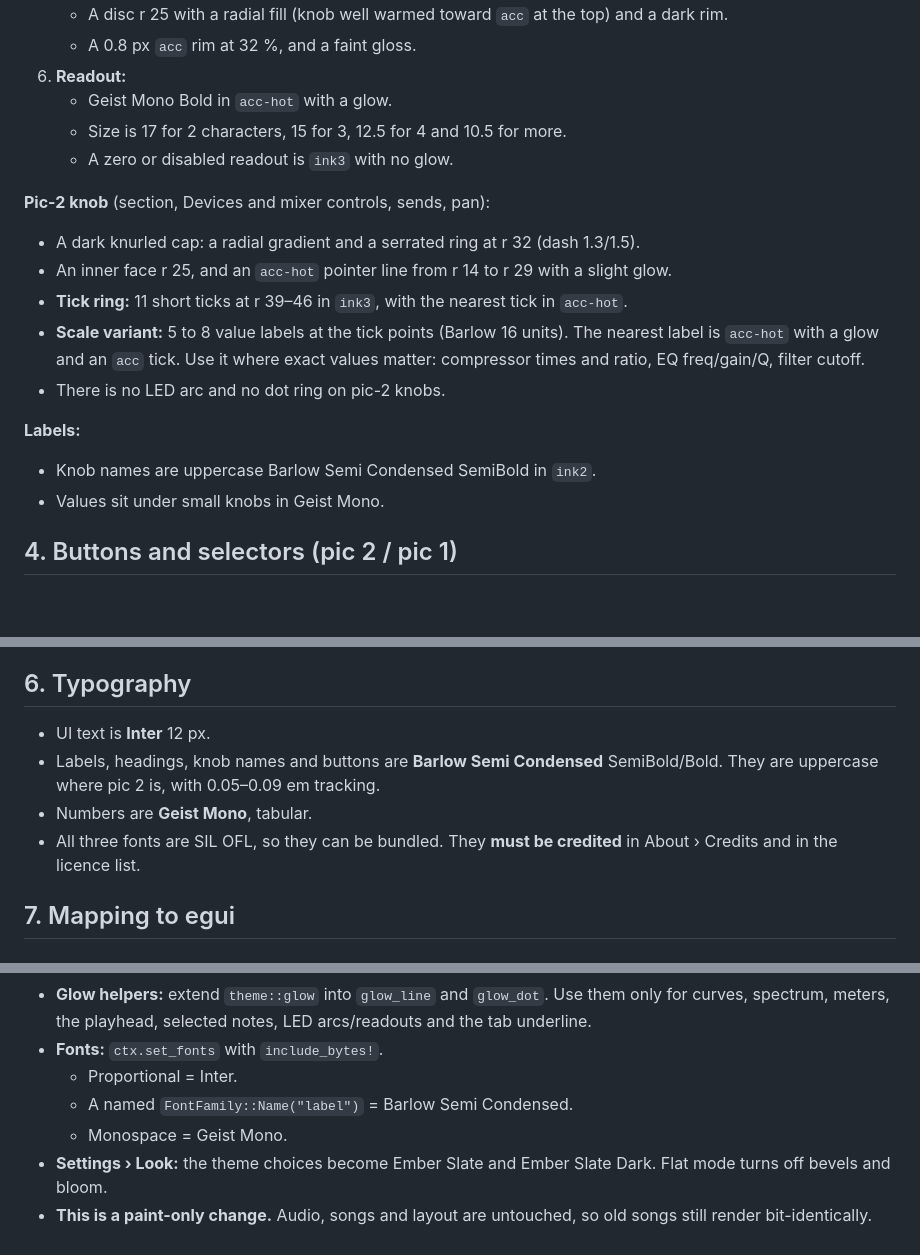
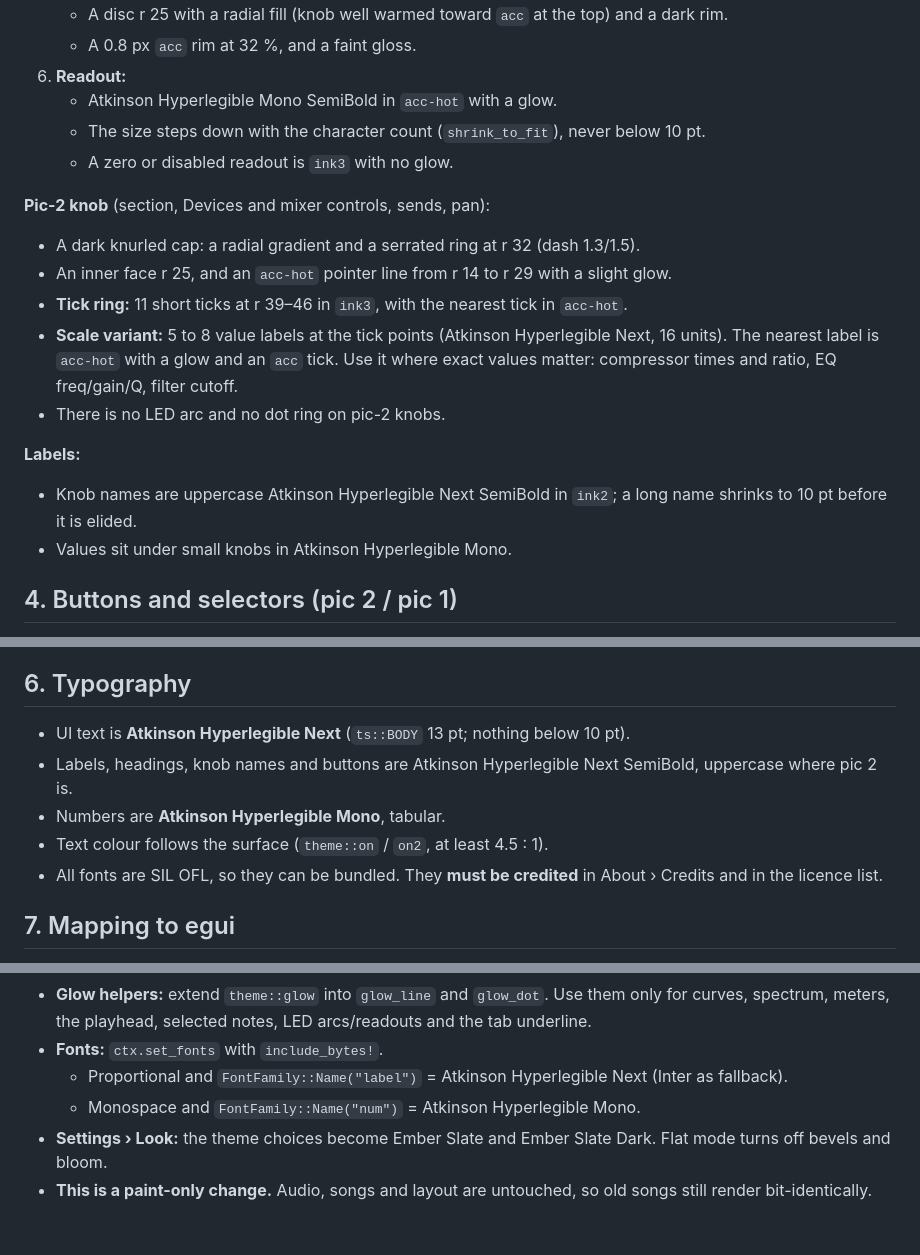
Before and after one commit to postmanpat-303/ChipWaveStudio, a Markdown page: docs/STYLE_EMBER.md, 3 parts joined by grey strips. Rendered like a GitHub page; blank space fills up the shorter version.

Commit message:
docs/STYLE_EMBER.md: Atkinson Hyperlegible Next / Mono replace Inter / Barlow / Geist, type scale and contrast

```diff
--- a/docs/STYLE_EMBER.md
+++ b/docs/STYLE_EMBER.md
@@ -116,20 +116,20 @@ The layouts are unchanged from the approved mockups (main window, instrument car
    - A disc r 25 with a radial fill (knob well warmed toward `acc` at the top) and a dark rim.
    - A 0.8 px `acc` rim at 32 %, and a faint gloss.
 6. **Readout:**
-   - Geist Mono Bold in `acc-hot` with a glow.
-   - Size is 17 for 2 characters, 15 for 3, 12.5 for 4 and 10.5 for more.
+   - Atkinson Hyperlegible Mono SemiBold in `acc-hot` with a glow.
+   - The size steps down with the character count (`shrink_to_fit`), never below 10 pt.
    - A zero or disabled readout is `ink3` with no glow.
 
 **Pic-2 knob** (section, Devices and mixer controls, sends, pan):
 - A dark knurled cap: a radial gradient and a serrated ring at r 32 (dash 1.3/1.5).
 - An inner face r 25, and an `acc-hot` pointer line from r 14 to r 29 with a slight glow.
 - **Tick ring:** 11 short ticks at r 39–46 in `ink3`, with the nearest tick in `acc-hot`.
-- **Scale variant:** 5 to 8 value labels at the tick points (Barlow 16 units). The nearest label is `acc-hot` with a glow and an `acc` tick. Use it where exact values matter: compressor times and ratio, EQ freq/gain/Q, filter cutoff.
+- **Scale variant:** 5 to 8 value labels at the tick points (Atkinson Hyperlegible Next, 16 units). The nearest label is `acc-hot` with a glow and an `acc` tick. Use it where exact values matter: compressor times and ratio, EQ freq/gain/Q, filter cutoff.
 - There is no LED arc and no dot ring on pic-2 knobs.
 
 **Labels:**
-- Knob names are uppercase Barlow Semi Condensed SemiBold in `ink2`.
-- Values sit under small knobs in Geist Mono.
+- Knob names are uppercase Atkinson Hyperlegible Next SemiBold in `ink2`; a long name shrinks to 10 pt before it is elided.
+- Values sit under small knobs in Atkinson Hyperlegible Mono.
 
 ## 4. Buttons and selectors (pic 2 / pic 1)
 - **Outlined button:**
@@ -160,10 +160,11 @@ The layouts are unchanged from the approved mockups (main window, instrument car
 - **Glow budget:** about 3 strong glows per card, always in the accent family.
 
 ## 6. Typography
-- UI text is **Inter** 12 px.
-- Labels, headings, knob names and buttons are **Barlow Semi Condensed** SemiBold/Bold. They are uppercase where pic 2 is, with 0.05–0.09 em tracking.
-- Numbers are **Geist Mono**, tabular.
-- All three fonts are SIL OFL, so they can be bundled. They **must be credited** in About › Credits and in the licence list.
+- UI text is **Atkinson Hyperlegible Next** (`ts::BODY` 13 pt; nothing below 10 pt).
+- Labels, headings, knob names and buttons are Atkinson Hyperlegible Next SemiBold, uppercase where pic 2 is.
+- Numbers are **Atkinson Hyperlegible Mono**, tabular.
+- Text colour follows the surface (`theme::on` / `on2`, at least 4.5 : 1).
+- All fonts are SIL OFL, so they can be bundled. They **must be credited** in About › Credits and in the licence list.
 
 ## 7. Mapping to egui
 - **Theme:** add `EMBER_SLATE` and `EMBER_SLATE_DARK` to `THEMES` in `src/theme.rs`.
@@ -197,8 +198,7 @@ The layouts are unchanged from the approved mockups (main window, instrument car
 - **Meters:** add `dot_meter(painter, rect, frac, n, vertical, peak)` (`circle_filled` plus a glow pass on lit dots) in place of `theme::meter`.
 - **Glow helpers:** extend `theme::glow` into `glow_line` and `glow_dot`. Use them only for curves, spectrum, meters, the playhead, selected notes, LED arcs/readouts and the tab underline.
 - **Fonts:** `ctx.set_fonts` with `include_bytes!`.
-  - Proportional = Inter.
-  - A named `FontFamily::Name("label")` = Barlow Semi Condensed.
-  - Monospace = Geist Mono.
+  - Proportional and `FontFamily::Name("label")` = Atkinson Hyperlegible Next (Inter as fallback).
+  - Monospace and `FontFamily::Name("num")` = Atkinson Hyperlegible Mono.
 - **Settings › Look:** the theme choices become Ember Slate and Ember Slate Dark. Flat mode turns off bevels and bloom.
 - **This is a paint-only change.** Audio, songs and layout are untouched, so old songs still render bit-identically.
```
Also changed, not shown: other parts of docs/STYLE_EMBER.md (+3 -3 lines).
